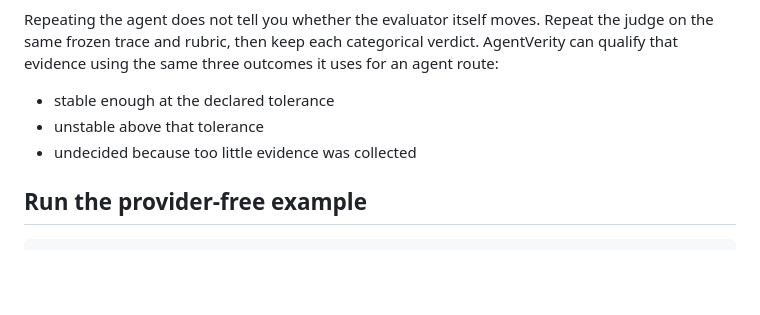
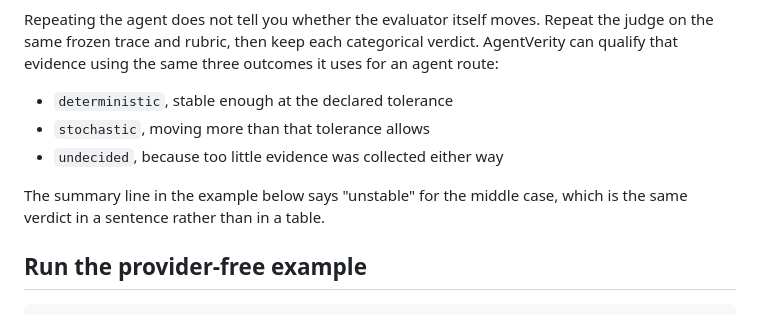
Before and after one commit to mrwersa/agentverity, a Markdown page: docs/evaluator-stability.md, the part around the change. GitHub-like rendering; blank space fills up the shorter version.

```diff
--- a/docs/evaluator-stability.md
+++ b/docs/evaluator-stability.md
@@ -13,9 +13,12 @@ Repeat the judge on the same frozen trace and rubric, then keep each categorical
 verdict. AgentVerity can qualify that evidence using the same three outcomes it
 uses for an agent route:
 
-- stable enough at the declared tolerance
-- unstable above that tolerance
-- undecided because too little evidence was collected
+- `deterministic`, stable enough at the declared tolerance
+- `stochastic`, moving more than that tolerance allows
+- `undecided`, because too little evidence was collected either way
+
+The summary line in the example below says "unstable" for the middle case,
+which is the same verdict in a sentence rather than in a table.
 
 ## Run the provider-free example
 
```
Also changed, not shown: README.md (+9 -4 lines).
